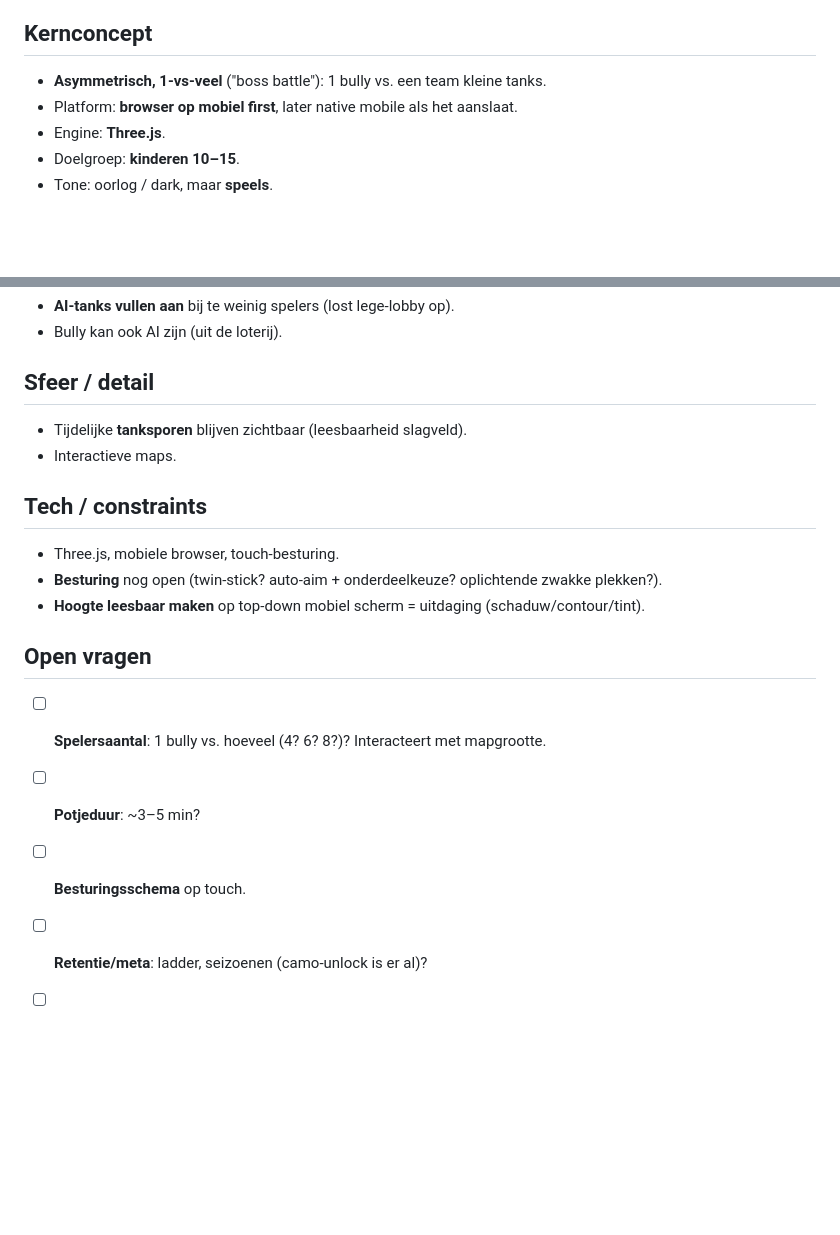
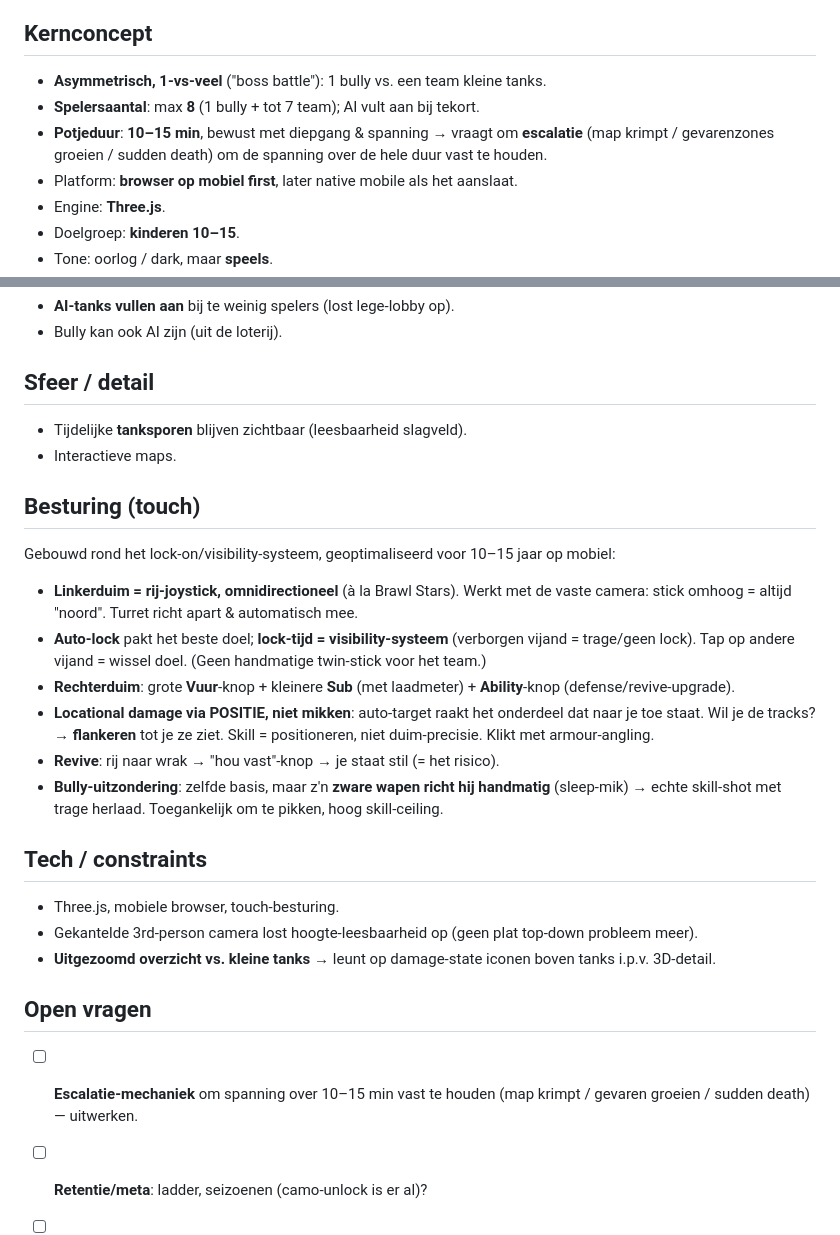
Before and after one commit to mycreativity/team-tanky, a Markdown page: GAME_DESIGN.md, 2 parts joined by grey strips. Rendered like a GitHub page; blank space fills up the shorter version.

Commit message:
docs: add control scheme, player count and match duration
Lock in max 8 players (1 bully + up to 7 team) and 10-15 min matches
(with escalation to sustain tension). Add a touch control section built
around the lock-on/visibility system: omnidirectional drive joystick,
auto-lock aiming, positional locational damage (flank to hit a part
rather than precise aiming), and a manual-aim heavy weapon for the bully.

Co-Authored-By: Claude Opus 4.8 <noreply@anthropic.com>
Claude-Session: https://claude.ai/code/session_016Ann5khwbFUTkB9FhSXVmP

```diff
--- a/GAME_DESIGN.md
+++ b/GAME_DESIGN.md
@@ -7,6 +7,8 @@ Een asymmetrische 3D tank-arena voor mobiel: een team kleine tanks vecht samen t
 
 ## Kernconcept
 - **Asymmetrisch, 1-vs-veel** ("boss battle"): 1 bully vs. een team kleine tanks.
+- **Spelersaantal**: max **8** (1 bully + tot 7 team); AI vult aan bij tekort.
+- **Potjeduur**: **10–15 min**, bewust met diepgang & spanning → vraagt om **escalatie** (map krimpt / gevarenzones groeien / sudden death) om de spanning over de hele duur vast te houden.
 - Platform: **browser op mobiel first**, later native mobile als het aanslaat.
 - Engine: **Three.js**.
 - Doelgroep: **kinderen 10–15**.
@@ -97,14 +99,21 @@ Diepte zit in **beslissingen die iets kosten**, niet in meer knoppen:
 - Tijdelijke **tanksporen** blijven zichtbaar (leesbaarheid slagveld).
 - Interactieve maps.
 
+## Besturing (touch)
+Gebouwd rond het lock-on/visibility-systeem, geoptimaliseerd voor 10–15 jaar op mobiel:
+- **Linkerduim = rij-joystick, omnidirectioneel** (à la Brawl Stars). Werkt met de vaste camera: stick omhoog = altijd "noord". Turret richt apart & automatisch mee.
+- **Auto-lock** pakt het beste doel; **lock-tijd = visibility-systeem** (verborgen vijand = trage/geen lock). Tap op andere vijand = wissel doel. (Geen handmatige twin-stick voor het team.)
+- **Rechterduim**: grote **Vuur**-knop + kleinere **Sub** (met laadmeter) + **Ability**-knop (defense/revive-upgrade).
+- **Locational damage via POSITIE, niet mikken**: auto-target raakt het onderdeel dat naar je toe staat. Wil je de tracks? → **flankeren** tot je ze ziet. Skill = positioneren, niet duim-precisie. Klikt met armour-angling.
+- **Revive**: rij naar wrak → "hou vast"-knop → je staat stil (= het risico).
+- **Bully-uitzondering**: zelfde basis, maar z'n **zware wapen richt hij handmatig** (sleep-mik) → echte skill-shot met trage herlaad. Toegankelijk om te pikken, hoog skill-ceiling.
+
 ## Tech / constraints
 - Three.js, mobiele browser, touch-besturing.
-- **Besturing** nog open (twin-stick? auto-aim + onderdeelkeuze? oplichtende zwakke plekken?).
-- **Hoogte leesbaar maken** op top-down mobiel scherm = uitdaging (schaduw/contour/tint).
+- Gekantelde 3rd-person camera lost hoogte-leesbaarheid op (geen plat top-down probleem meer).
+- **Uitgezoomd overzicht vs. kleine tanks** → leunt op damage-state iconen boven tanks i.p.v. 3D-detail.
 
 ## Open vragen
-- [ ] **Spelersaantal**: 1 bully vs. hoeveel (4? 6? 8?)? Interacteert met mapgrootte.
-- [ ] **Potjeduur**: ~3–5 min?
-- [ ] **Besturingsschema** op touch.
+- [ ] **Escalatie-mechaniek** om spanning over 10–15 min vast te houden (map krimpt / gevaren groeien / sudden death) — uitwerken.
 - [ ] **Retentie/meta**: ladder, seizoenen (camo-unlock is er al)?
 - [ ] **Patstelling-rem** definitief (execute + klok voldoende?).
```
